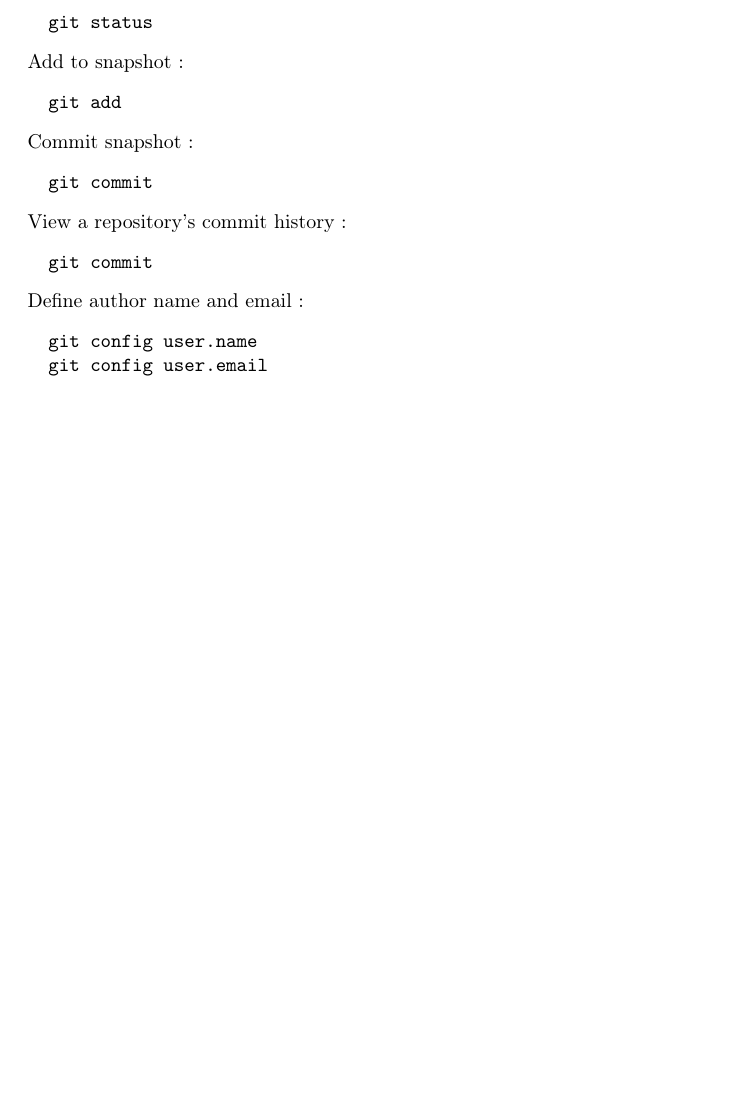
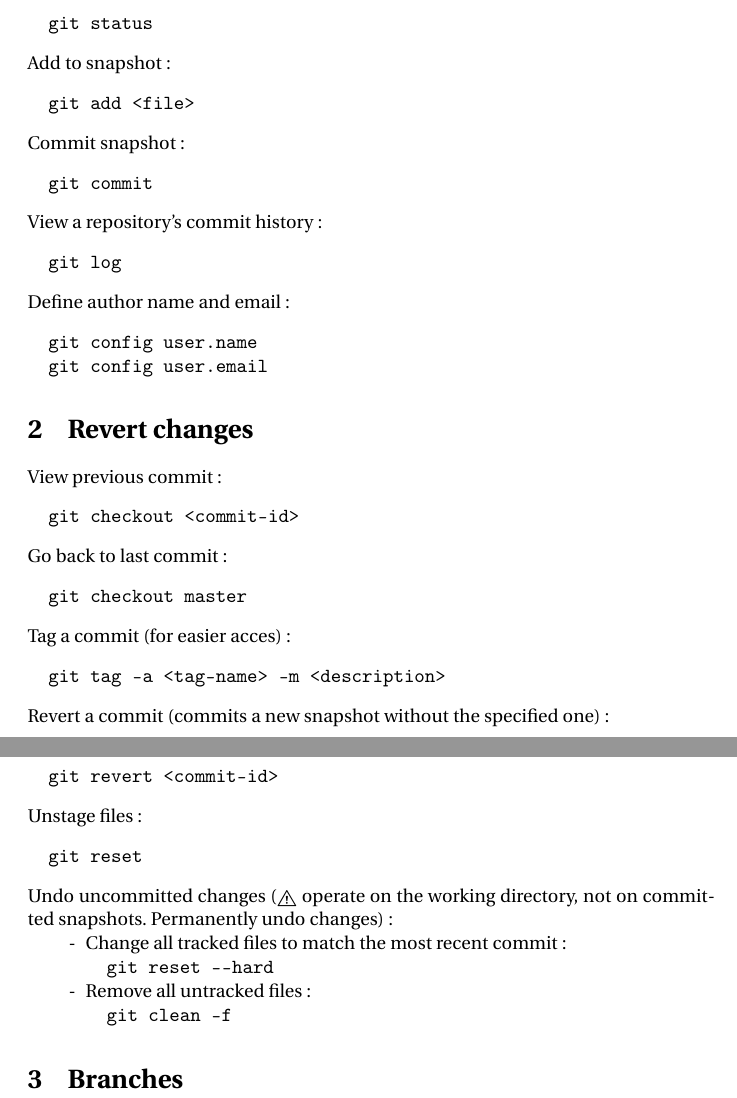
Before and after one commit to Wylex/Notes, a LaTeX document (Git.tex): part of the page before the commit and two parts of pages 1 and 2 of 2 after it, the two joined at a grey line, cut so that both start at the same text, the shorter picture padded with empty space. Compiled offline with pdfLaTeX.

Commit message:
Revert changes section finished

```diff
--- a/Git.tex
+++ b/Git.tex
@@ -3,6 +3,7 @@
 \usepackage[utf8]{inputenc}
 \usepackage[T1]{fontenc}
 \usepackage{babel}
+\usepackage{fourier}
 
 \title{Git}
 
@@ -27,7 +28,7 @@ View status:
 
 Add to snapshot:
 \begin{verbatim}
-  git add
+  git add <file>
 \end{verbatim}
 
 Commit snapshot:
@@ -37,7 +38,7 @@ Commit snapshot:
 
 View a repository's commit history:
 \begin{verbatim}
-  git commit
+  git log
 \end{verbatim}
 
 Define author name and email:
@@ -46,5 +47,45 @@ Define author name and email:
   git config user.email
 \end{verbatim}
 
+\section{Revert changes}
+
+View previous commit:
+\begin{verbatim}
+  git checkout <commit-id>
+\end{verbatim}
+
+Go back to last commit:
+\begin{verbatim}
+  git checkout master
+\end{verbatim}
+
+Tag a commit (for easier acces):
+\begin{verbatim}
+  git tag -a <tag-name> -m <description>
+\end{verbatim}
+
+Revert a commit (commits a new snapshot without the specified one):
+\begin{verbatim}
+  git revert <commit-id>
+\end{verbatim}
+
+Unstage files:
+\begin{verbatim}
+  git reset
+\end{verbatim}
+
+Undo uncommitted changes (\danger\ operate on the working directory, not on committed snapshots. Permanently undo changes):
+\begin{itemize}
+\item [-] Change all tracked files to match the most recent commit:
+\begin{verbatim}
+  git reset --hard
+\end{verbatim}
+\item [-] Remove all untracked files:
+\begin{verbatim}
+  git clean -f
+\end{verbatim}
+\end{itemize}
+
+\section{Branches}
 
 \end{document}
```
